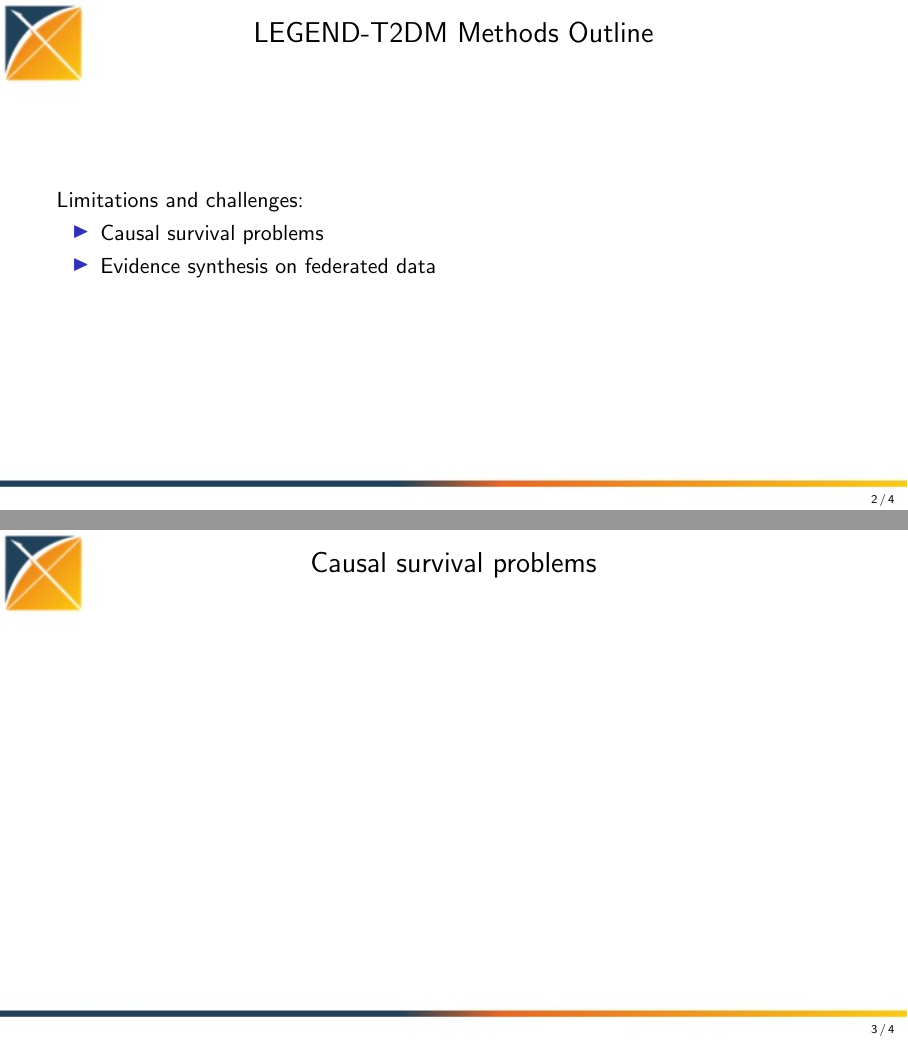
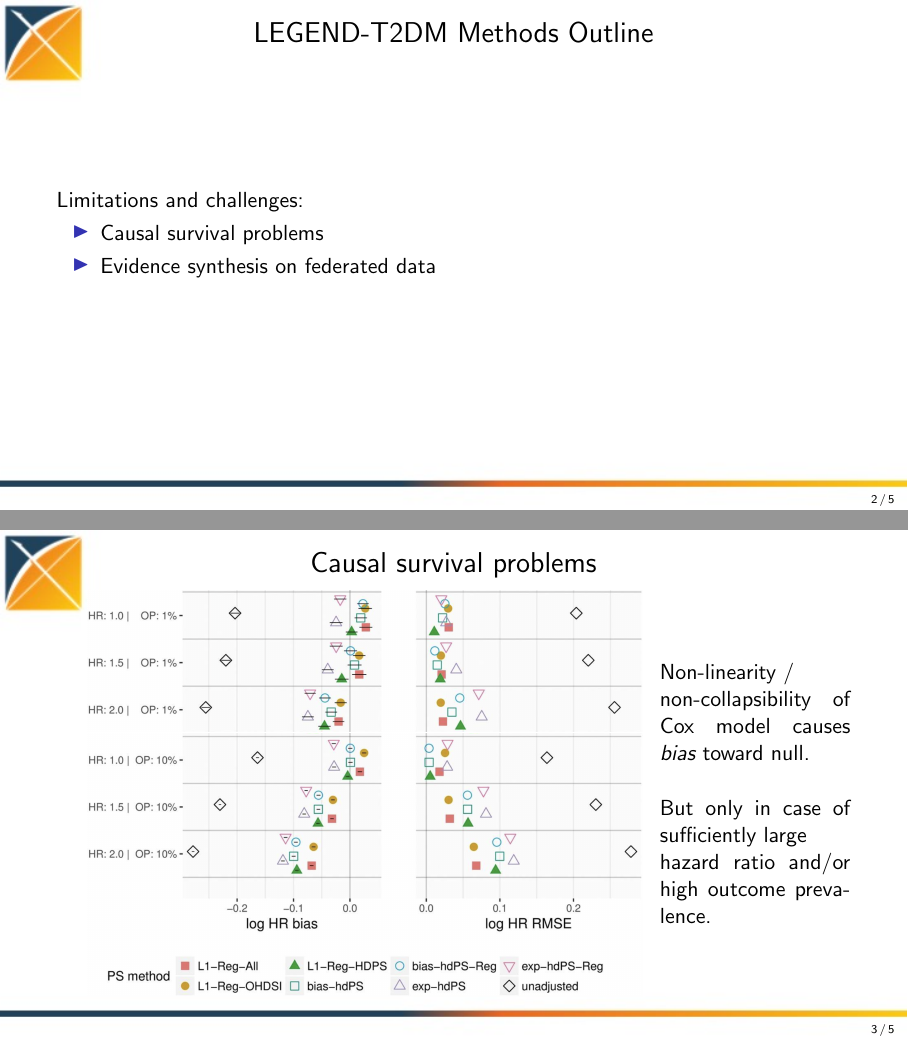
Before and after one commit to suchard-group/Legend_methods, LaTeX slides (main.tex): pages 2 and 3 of 4 before the commit and pages 2 and 4 of 7 after it, joined at a grey line. Compiled offline with pdfLaTeX.

Commit message:
Complete (1st draft of) causal survival part

```diff
--- a/main.tex
+++ b/main.tex
@@ -10,6 +10,7 @@
 \usepackage{amssymb}
 \usepackage{bbm}
 \usepackage{appendixnumberbeamer}
+\usepackage[export]{adjustbox}
 
 \newcommand{\Ell}{\mathcal{L}}
 \newcommand{\mb}{\mathbf}
@@ -62,8 +63,40 @@ Limitations and challenges:
 {
 \usebackgroundtemplate{\includegraphics[width=\paperwidth]{figures/OHDSI_content_slide_template.jpg}}
 \begin{frame}{Causal survival problems}
+	\hspace*{.03\linewidth}
+	\begin{minipage}{.7\linewidth}
+	\includegraphics[width=\linewidth]{figures/positive_control_experiments_1_percent_outcome}
+	\includegraphics[width=\linewidth]{figures/positive_control_experiments_10_percent_outcome}
+	\end{minipage}
+	\nobreak\hspace{.15em}
+	\begin{minipage}{.24\linewidth}
+	Non-linearity / \\ non-collapsibility of Cox model causes \emph{bias} toward null.
 
+	\pause
+	\vspace*{\baselineskip}
+	But only in case of sufficiently large\\ hazard ratio and/or high outcome prevalence.
+	\end{minipage}
+\end{frame}
+}
 
+{
+\usebackgroundtemplate{\includegraphics[width=\paperwidth]{figures/OHDSI_content_slide_template.jpg}}
+\begin{frame}{Causal survival problems}
+	\begin{minipage}{\linewidth}
+	\vspace*{.07\paperheight}
+	\includegraphics[width=0.6\linewidth]{figures/gail_et_al_1984}
+	\end{minipage}
+	\begin{minipage}{\linewidth}
+	\raggedleft
+	\vspace*{-.15\paperheight}
+	\includegraphics[width=0.45\linewidth]{figures/martinussen_vansteelandt_2013}
+	\end{minipage}
+	\pause
+	\begin{minipage}{\linewidth}
+	\centering
+	\vspace*{-.6\paperheight}
+	\includegraphics[width=0.55\linewidth, frame]{figures/austin_stuart_2015}
+	\end{minipage}
 \end{frame}
 }
 
```
Also changed, not shown: figures/austin_stuart_2015.png (added), figures/gail_et_al_1984.png (added), figures/martinussen_vansteelandt_2013.png (added), figures/positive_control_experiments_10_percent_outcome.png (added), figures/positive_control_experiments_1_percent_outcome.png (added), figures/tian_positive_control_experiments.jpeg (added).
